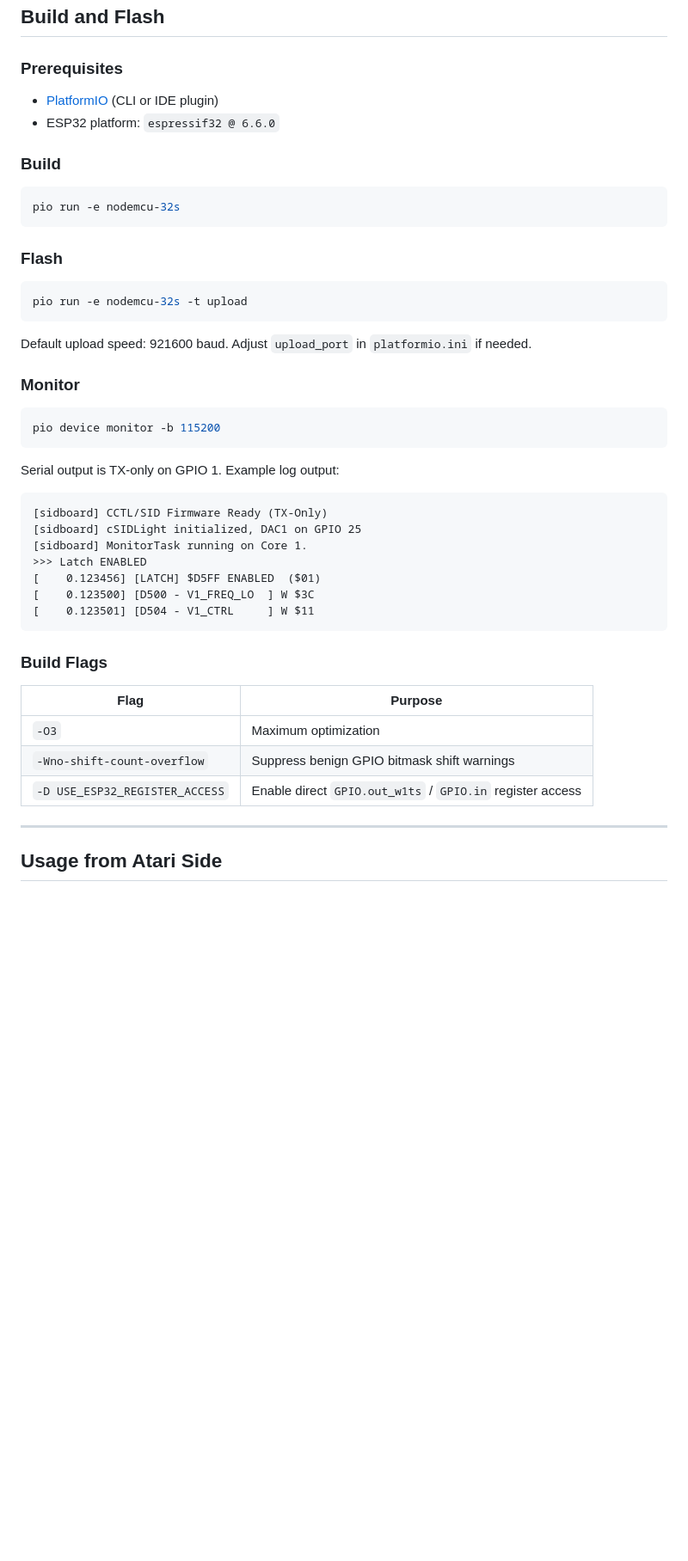
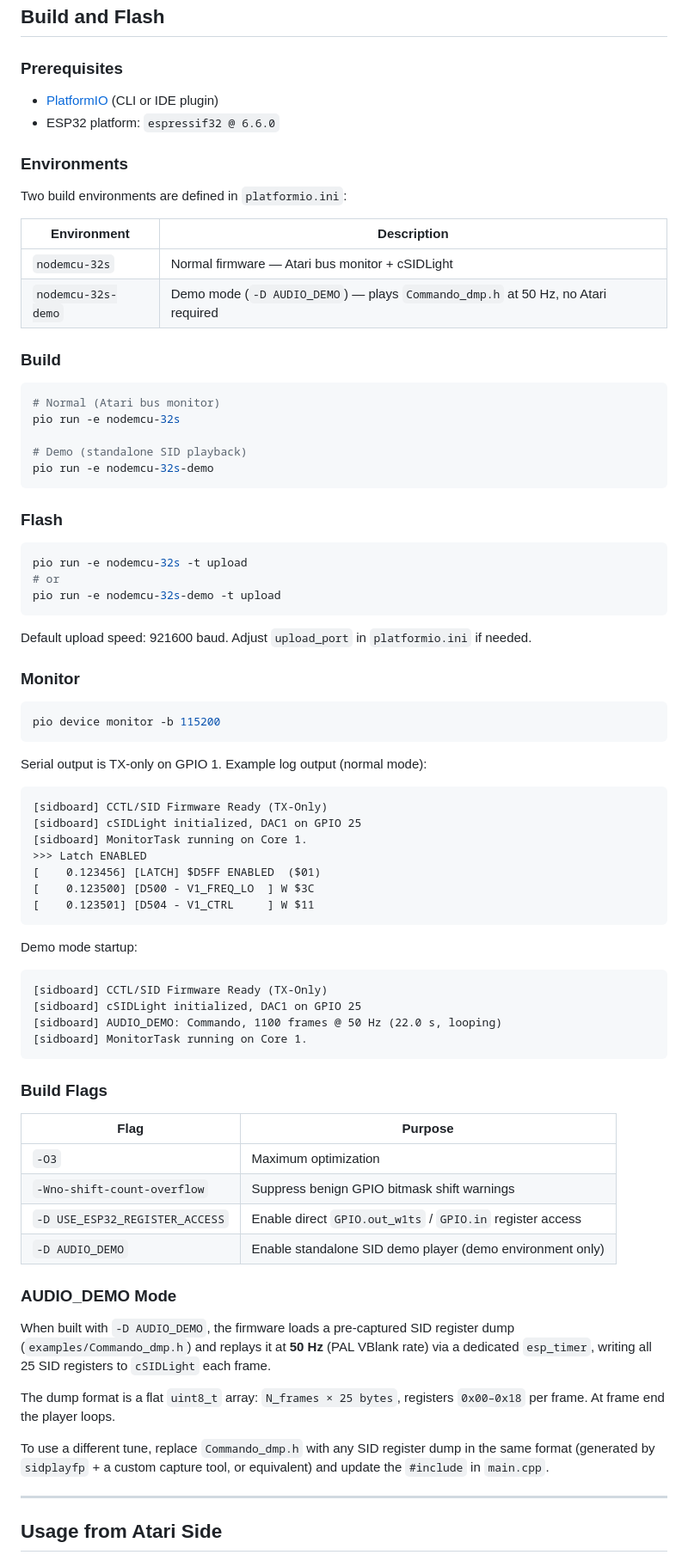
Before and after one commit to gianlucarenzi/ESP32-BOBOARD-5V, a Markdown page: firmware/sidboard/README.md, the part around one of its changes. Shown at 86% size. Rendered like a GitHub page; blank space fills up the shorter version.

Commit message:
docs: document AUDIO_DEMO build environment and SID register dump format

````diff
--- a/firmware/sidboard/README.md
+++ b/firmware/sidboard/README.md
@@ -256,16 +256,31 @@ If connected to POKEY ECI AUDIO IN, the SID signal mixes directly into the POKEY
 - [PlatformIO](https://platformio.org/) (CLI or IDE plugin)
 - ESP32 platform: `espressif32 @ 6.6.0`
 
+### Environments
+
+Two build environments are defined in `platformio.ini`:
+
+| Environment | Description |
+|-------------|-------------|
+| `nodemcu-32s` | Normal firmware — Atari bus monitor + cSIDLight |
+| `nodemcu-32s-demo` | Demo mode (`-D AUDIO_DEMO`) — plays `Commando_dmp.h` at 50 Hz, no Atari required |
+
 ### Build
 
 ```bash
+# Normal (Atari bus monitor)
 pio run -e nodemcu-32s
+
+# Demo (standalone SID playback)
+pio run -e nodemcu-32s-demo
 ```
 
 ### Flash
 
 ```bash
 pio run -e nodemcu-32s -t upload
+# or
+pio run -e nodemcu-32s-demo -t upload
 ```
 
 Default upload speed: 921600 baud. Adjust `upload_port` in `platformio.ini` if needed.
@@ -276,7 +291,7 @@ Default upload speed: 921600 baud. Adjust `upload_port` in `platformio.ini` if n
 pio device monitor -b 115200
 ```
 
-Serial output is TX-only on GPIO 1. Example log output:
+Serial output is TX-only on GPIO 1. Example log output (normal mode):
 
 ```
 [sidboard] CCTL/SID Firmware Ready (TX-Only)
@@ -288,6 +303,15 @@ Serial output is TX-only on GPIO 1. Example log output:
 [    0.123501] [D504 - V1_CTRL     ] W $11
 ```
 
+Demo mode startup:
+
+```
+[sidboard] CCTL/SID Firmware Ready (TX-Only)
+[sidboard] cSIDLight initialized, DAC1 on GPIO 25
+[sidboard] AUDIO_DEMO: Commando, 1100 frames @ 50 Hz (22.0 s, looping)
+[sidboard] MonitorTask running on Core 1.
+```
+
 ### Build Flags
 
 | Flag | Purpose |
@@ -295,6 +319,15 @@ Serial output is TX-only on GPIO 1. Example log output:
 | `-O3` | Maximum optimization |
 | `-Wno-shift-count-overflow` | Suppress benign GPIO bitmask shift warnings |
 | `-D USE_ESP32_REGISTER_ACCESS` | Enable direct `GPIO.out_w1ts` / `GPIO.in` register access |
+| `-D AUDIO_DEMO` | Enable standalone SID demo player (demo environment only) |
+
+### AUDIO_DEMO Mode
+
+When built with `-D AUDIO_DEMO`, the firmware loads a pre-captured SID register dump (`examples/Commando_dmp.h`) and replays it at **50 Hz** (PAL VBlank rate) via a dedicated `esp_timer`, writing all 25 SID registers to `cSIDLight` each frame.
+
+The dump format is a flat `uint8_t` array: `N_frames × 25 bytes`, registers `0x00–0x18` per frame. At frame end the player loops.
+
+To use a different tune, replace `Commando_dmp.h` with any SID register dump in the same format (generated by `sidplayfp` + a custom capture tool, or equivalent) and update the `#include` in `main.cpp`.
 
 ---
 
````
Also changed, not shown: other parts of firmware/sidboard/README.md (+1 -0 lines).
